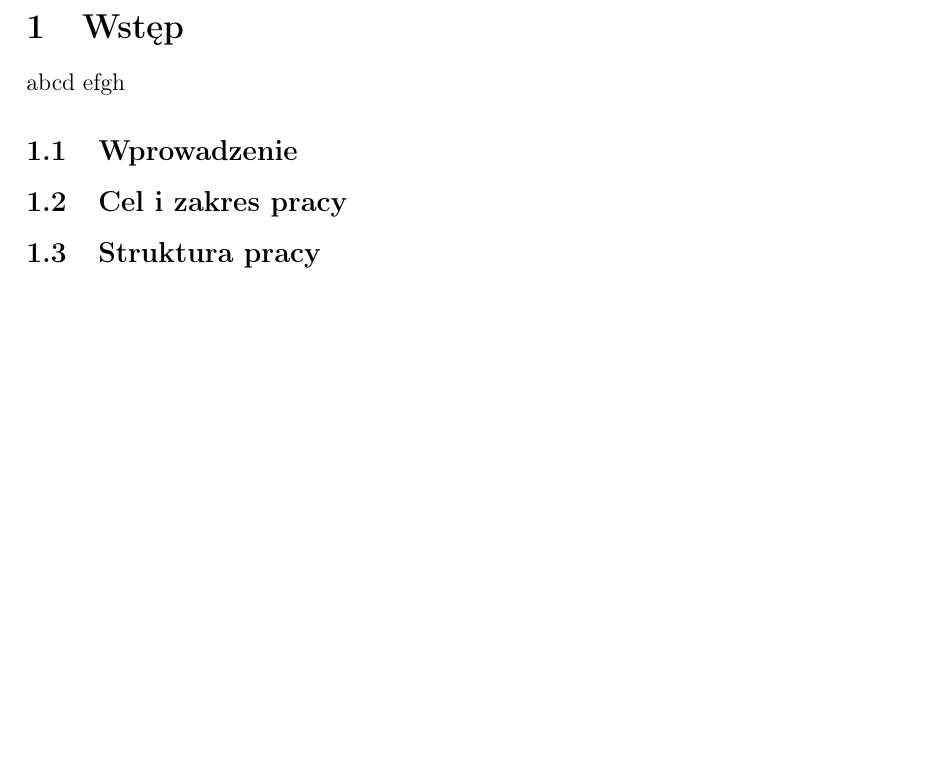
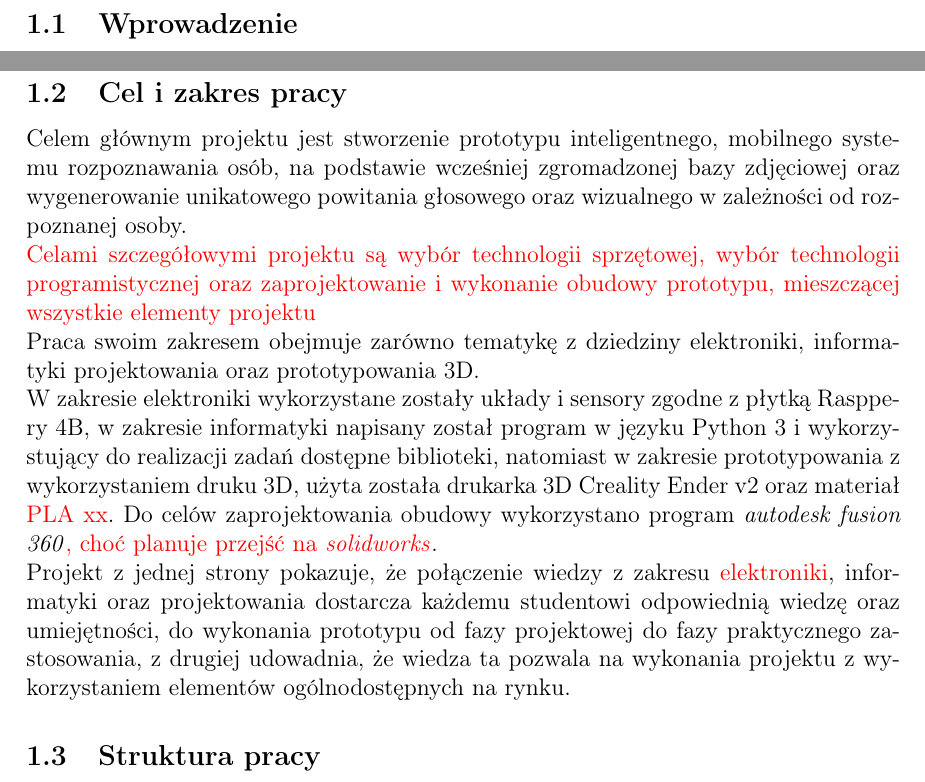
Before and after one commit to Cooookiez/UWr-Praca-inzynierska-pisana, a LaTeX thesis (praca_dyplomowa_krzysztof_kukiz.tex): part of page 5 of 14 before the commit and two parts of pages 5 and 6 of 15 after it, the two joined at a grey line, cut at the place of the change, the shorter picture padded with empty space. Compiled offline with pdfLaTeX.

Commit message:
Wprowadzenie

```diff
--- a/praca_dyplomowa_krzysztof_kukiz.tex
+++ b/praca_dyplomowa_krzysztof_kukiz.tex
@@ -145,5 +145,4 @@ Po angielsku
 \newpage
 
 \section{Wstęp}
-abcd efgh
 \subsection{Wprowadzenie}
@@ -150,4 +166,13 @@ abcd efgh
 \subsection{Cel i zakres pracy}
+Celem głównym projektu jest stworzenie prototypu inteligentnego, mobilnego systemu rozpoznawania osób, na podstawie wcześniej zgromadzonej bazy zdjęciowej oraz wygenerowanie unikatowego powitania głosowego oraz wizualnego w zależności od rozpoznanej osoby.
+\newline
+\textcolor{red}{Celami szczegółowymi projektu są wybór technologii sprzętowej, wybór technologii programistycznej oraz zaprojektowanie i wykonanie obudowy prototypu, mieszczącej wszystkie elementy projektu}
+\newline
+Praca swoim zakresem obejmuje zarówno tematykę z dziedziny elektroniki, informatyki projektowania oraz prototypowania 3D.
+\newline
+W zakresie elektroniki wykorzystane zostały układy i sensory zgodne z płytką Rasppery 4B, w zakresie informatyki napisany został program w języku Python 3 i wykorzystujący do realizacji zadań dostępne biblioteki, natomiast w zakresie prototypowania z wykorzystaniem druku 3D, użyta została drukarka 3D Creality Ender v2 oraz materiał \textcolor{red}{PLA xx}. Do celów zaprojektowania obudowy wykorzystano program \textit{autodesk fusion 360}\textcolor{red}{, choć planuje przejść na \textit{solidworks}}.
+\newline
+Projekt z jednej strony pokazuje, że połączenie wiedzy z zakresu \textcolor{red}{elektroniki}, informatyki oraz projektowania dostarcza każdemu studentowi odpowiednią wiedzę oraz umiejętności, do wykonania prototypu od fazy projektowej do fazy praktycznego zastosowania,  z drugiej udowadnia, że wiedza ta pozwala na wykonania projektu z wykorzystaniem elementów ogólnodostępnych na rynku.
 \subsection{Struktura pracy}
 
 \newpage
```
Also changed, not shown: praca_dyplomowa_krzysztof_kukiz.tex (17 more changed lines), 3 other files.
